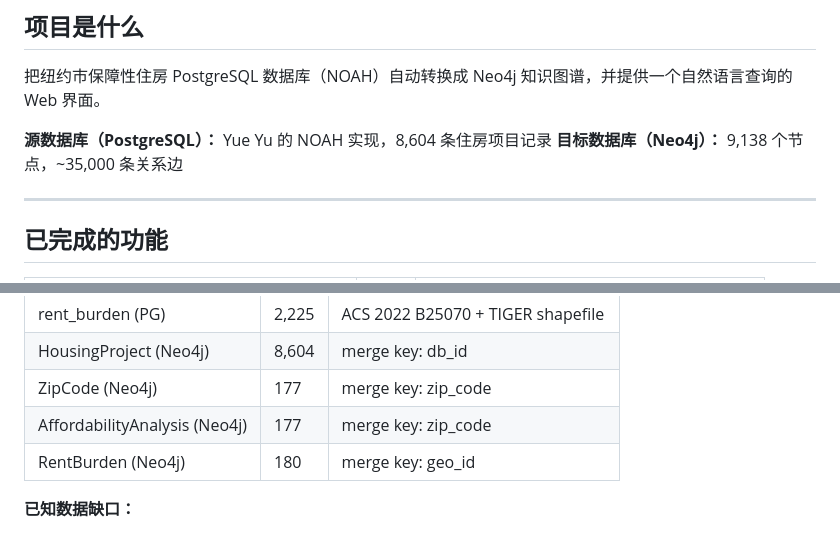
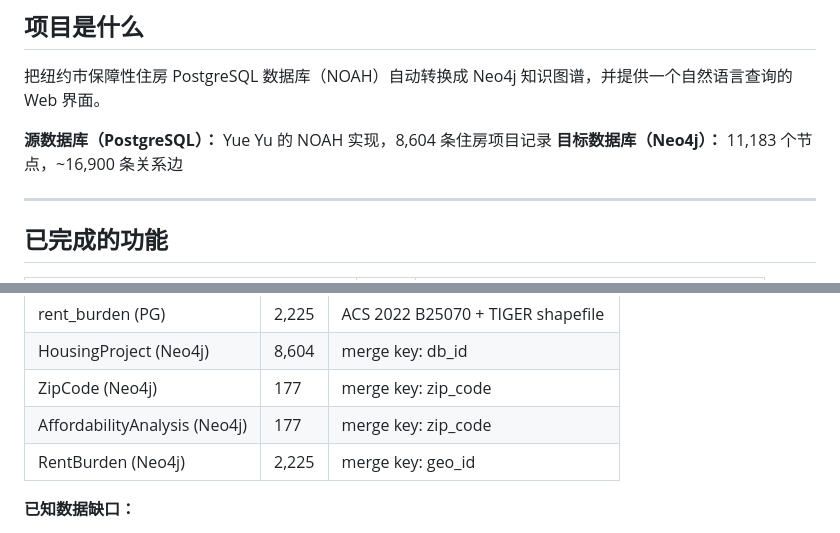
Before and after one commit to gitzhen0/noah-postgres-to-neo4j, a Markdown page: CLAUDE.md, 2 parts joined by grey strips. Drawn GitHub-style.

```diff
--- a/CLAUDE.md
+++ b/CLAUDE.md
@@ -9,7 +9,7 @@
 把纽约市保障性住房 PostgreSQL 数据库（NOAH）自动转换成 Neo4j 知识图谱，并提供一个自然语言查询的 Web 界面。
 
 **源数据库（PostgreSQL）：** Yue Yu 的 NOAH 实现，8,604 条住房项目记录
-**目标数据库（Neo4j）：** 9,138 个节点，~35,000 条关系边
+**目标数据库（Neo4j）：** 11,183 个节点，~16,900 条关系边
 
 ---
 
@@ -62,7 +62,7 @@ streamlit run app/Home.py --server.port 8505
 | HousingProject (Neo4j) | 8,604 | merge key: db_id |
 | ZipCode (Neo4j) | 177 | merge key: zip_code |
 | AffordabilityAnalysis (Neo4j) | 177 | merge key: zip_code |
-| RentBurden (Neo4j) | 180 | merge key: geo_id |
+| RentBurden (Neo4j) | 2,225 | merge key: geo_id |
 
 **已知数据缺口：**
 - `AffordabilityAnalysis.median_rent_usd` 和 `rent_to_income_ratio` 为 NULL（StreetEasy 私有数据无法获取，用 ACS 租金负担率替代）
```
Also changed, not shown: README.md (+4 -4 lines).
